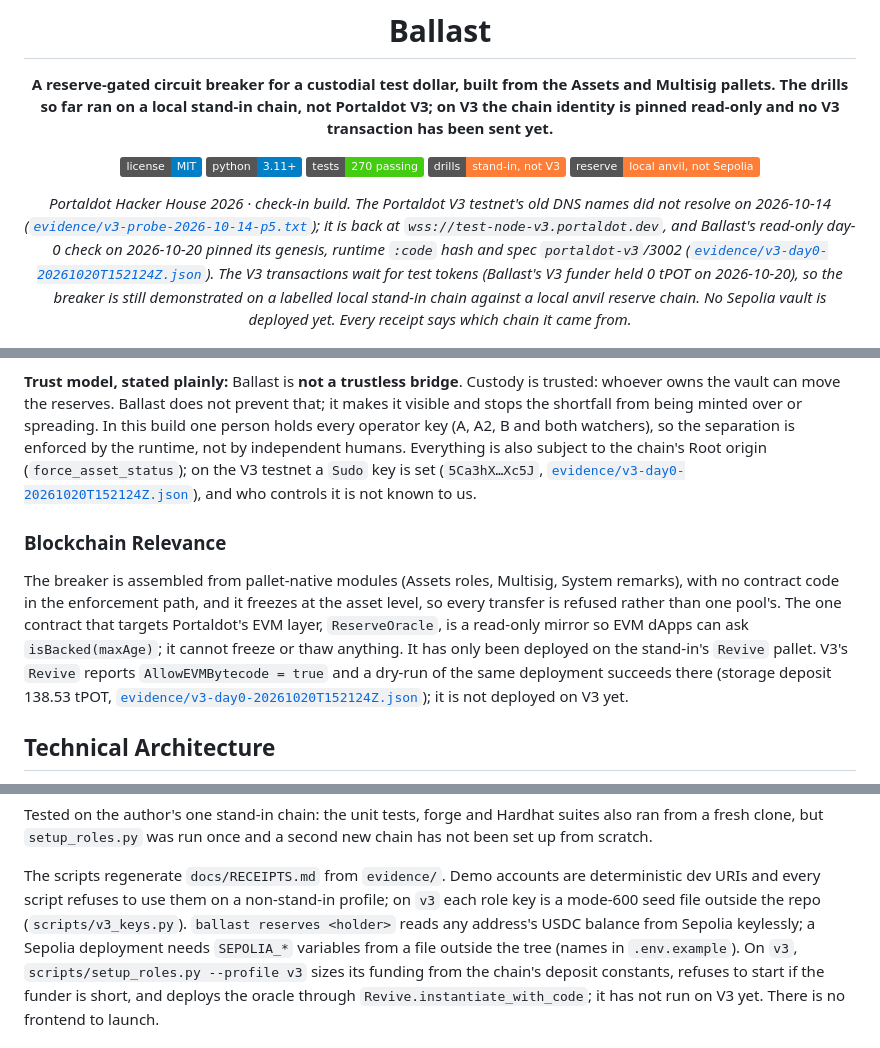
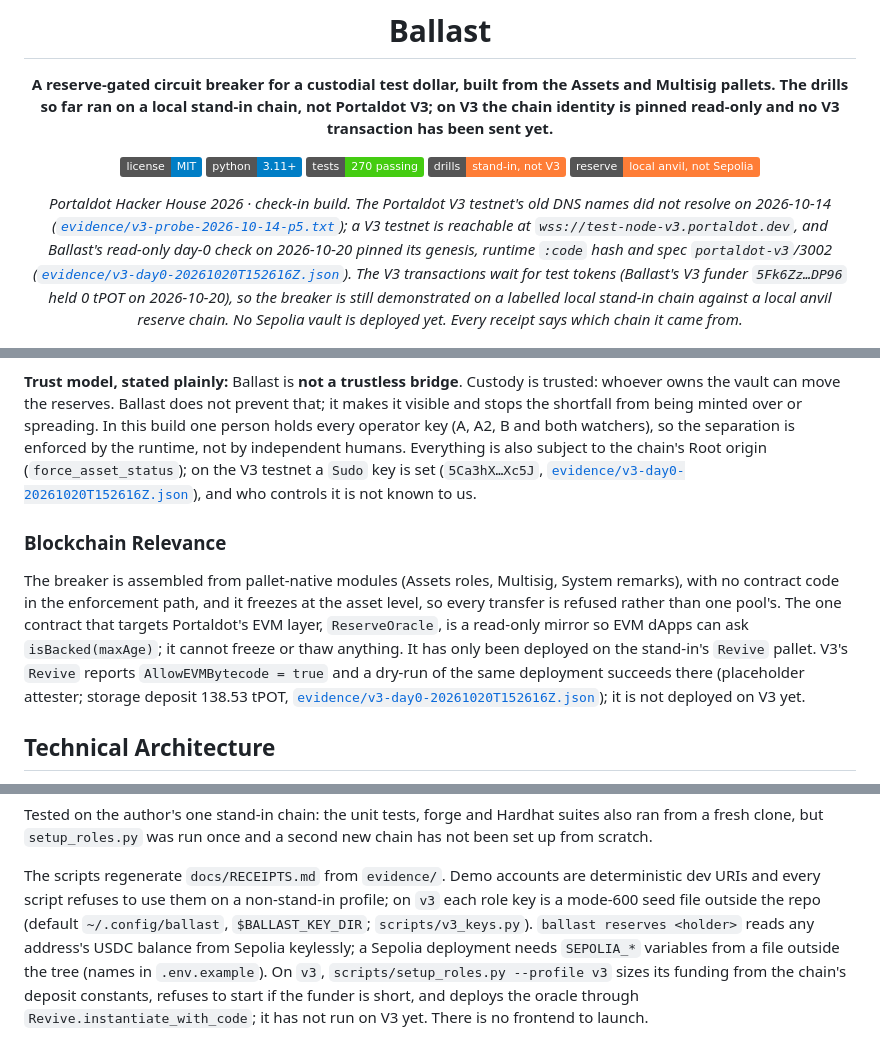
Before and after one commit to edycutjong/portaldot-hackathon-2026-ballast-edycu, a Markdown page: README.md, 3 parts joined by grey strips. Rendered like a GitHub page; badges without logos.

Commit message:
docs: QA round 1 — pytest count 235, V3 reachable (not 'back'), funder address named, placeholder attester on the dry-run, key dir default stated, ARCHITECTURE scope line

```diff
--- a/README.md
+++ b/README.md
@@ -11,9 +11,9 @@
 ![Reserve: local anvil, not Sepolia](https://img.shields.io/badge/reserve-local%20anvil%2C%20not%20Sepolia-orange)
 
 *Portaldot Hacker House 2026 · check-in build. The Portaldot V3 testnet's old DNS names did not resolve on 2026-10-14
-([`evidence/v3-probe-2026-10-14-p5.txt`](evidence/v3-probe-2026-10-14-p5.txt)); it is back at `wss://test-node-v3.portaldot.dev`, and Ballast's
-read-only day-0 check on 2026-10-20 pinned its genesis, runtime `:code` hash and spec `portaldot-v3`/3002 ([`evidence/v3-day0-20261020T152124Z.json`](evidence/v3-day0-20261020T152124Z.json)).
-The V3 transactions wait for test tokens (Ballast's V3 funder held 0 tPOT on 2026-10-20), so the breaker is still demonstrated on a labelled
+([`evidence/v3-probe-2026-10-14-p5.txt`](evidence/v3-probe-2026-10-14-p5.txt)); a V3 testnet is reachable at `wss://test-node-v3.portaldot.dev`, and Ballast's
+read-only day-0 check on 2026-10-20 pinned its genesis, runtime `:code` hash and spec `portaldot-v3`/3002 ([`evidence/v3-day0-20261020T152616Z.json`](evidence/v3-day0-20261020T152616Z.json)).
+The V3 transactions wait for test tokens (Ballast's V3 funder `5Fk6Zz…DP96` held 0 tPOT on 2026-10-20), so the breaker is still demonstrated on a labelled
 local stand-in chain against a local anvil reserve chain. No Sepolia vault is deployed yet. Every receipt says which chain it came from.*
 
 ![Ballast architecture](docs/architecture.png)
@@ -56,7 +56,7 @@ transfer fails, reserves come back, finality passes, the admin multisig thaws wi
 **Trust model, stated plainly:** Ballast is **not a trustless bridge**. Custody is trusted: whoever owns the vault can move the reserves.
 Ballast does not prevent that; it makes it visible and stops the shortfall from being minted over or spreading. In this build one person holds
 every operator key (A, A2, B and both watchers), so the separation is enforced by the runtime, not by independent humans. Everything is also
-subject to the chain's Root origin (`force_asset_status`); on the V3 testnet a `Sudo` key is set (`5Ca3hX…Xc5J`, [`evidence/v3-day0-20261020T152124Z.json`](evidence/v3-day0-20261020T152124Z.json)), and who controls it is not known to us.
+subject to the chain's Root origin (`force_asset_status`); on the V3 testnet a `Sudo` key is set (`5Ca3hX…Xc5J`, [`evidence/v3-day0-20261020T152616Z.json`](evidence/v3-day0-20261020T152616Z.json)), and who controls it is not known to us.
 
 ### Blockchain Relevance
 
@@ -64,7 +64,7 @@ The breaker is assembled from pallet-native modules (Assets roles, Multisig, Sys
 and it freezes at the asset level, so every transfer is refused rather than one pool's. The one contract that targets Portaldot's EVM layer,
 `ReserveOracle`, is a read-only mirror so EVM dApps can ask `isBacked(maxAge)`; it cannot freeze or thaw anything. It has only been deployed
 on the stand-in's `Revive` pallet. V3's `Revive` reports `AllowEVMBytecode = true` and a dry-run of the same deployment succeeds there
-(storage deposit 138.53 tPOT, [`evidence/v3-day0-20261020T152124Z.json`](evidence/v3-day0-20261020T152124Z.json)); it is not deployed on V3 yet.
+(placeholder attester; storage deposit 138.53 tPOT, [`evidence/v3-day0-20261020T152616Z.json`](evidence/v3-day0-20261020T152616Z.json)); it is not deployed on V3 yet.
 
 ## Technical Architecture
 
@@ -202,7 +202,8 @@ Tested on the author's one stand-in chain: the unit tests, forge and Hardhat sui
 new chain has not been set up from scratch.
 
 The scripts regenerate `docs/RECEIPTS.md` from `evidence/`. Demo accounts are deterministic dev URIs and every script refuses to use them on a
-non-stand-in profile; on `v3` each role key is a mode-600 seed file outside the repo (`scripts/v3_keys.py`). `ballast reserves <holder>` reads any address's USDC balance from Sepolia keylessly; a Sepolia deployment needs
+non-stand-in profile; on `v3` each role key is a mode-600 seed file outside the repo (default `~/.config/ballast`,
+`$BALLAST_KEY_DIR`; `scripts/v3_keys.py`). `ballast reserves <holder>` reads any address's USDC balance from Sepolia keylessly; a Sepolia deployment needs
 `SEPOLIA_*` variables from a file outside the tree (names in `.env.example`). On `v3`, `scripts/setup_roles.py --profile v3` sizes its funding from
 the chain's deposit constants, refuses to start if the funder is short, and deploys the oracle through `Revive.instantiate_with_code`; it has not
 run on V3 yet. There is no frontend to launch.
```
Also changed, not shown: other parts of README.md (+2 -2 lines), ARCHITECTURE.md (+3 -2 lines).
